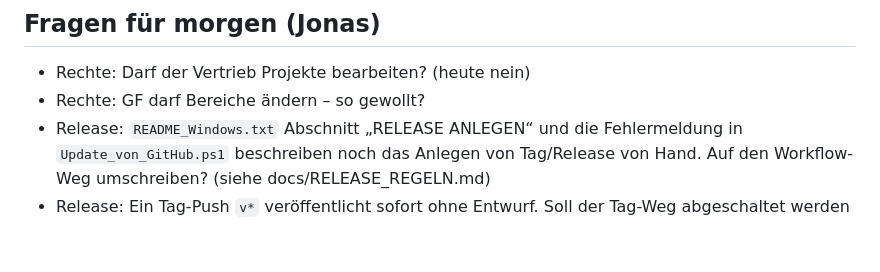
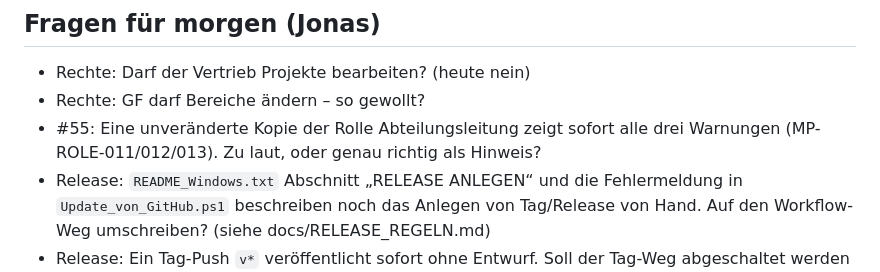
Before and after one commit to xiy12345678910-lab/Produktionsplanung, a Markdown page: docs/NACHTPLAN.md, the part around the change. Drawn GitHub-style; blank space fills up the shorter version.

Commit message:
Nachtplan: Frage zu #55-Warnungen
Co-Authored-By: Claude Opus 5.5 <noreply@anthropic.com>
Claude-Session: https://claude.ai/code/session_017S9aA2vaZJnFGrFFwVWeMp

```diff
--- a/docs/NACHTPLAN.md
+++ b/docs/NACHTPLAN.md
@@ -33,6 +33,7 @@ Auftrag (Jonas, 08.10. abends): über Nacht selbständig an #73, #55, #51, #52 a
 ## Fragen für morgen (Jonas)
 - Rechte: Darf der Vertrieb Projekte bearbeiten? (heute nein)
 - Rechte: GF darf Bereiche ändern – so gewollt?
+- #55: Eine unveränderte Kopie der Rolle Abteilungsleitung zeigt sofort alle drei Warnungen (MP-ROLE-011/012/013). Zu laut, oder genau richtig als Hinweis?
 - Release: `README_Windows.txt` Abschnitt „RELEASE ANLEGEN“ und die Fehlermeldung in `Update_von_GitHub.ps1` beschreiben noch das Anlegen von Tag/Release von Hand. Auf den Workflow-Weg umschreiben? (siehe docs/RELEASE_REGELN.md)
 - Release: Ein Tag-Push `v*` veröffentlicht sofort ohne Entwurf. Soll der Tag-Weg abgeschaltet werden (nur noch manueller Lauf → Entwurf)?
 - Release: Der Schritt „checked assets“ prüft nichts, und die komplette RELEASE_NOTES.txt (83 KB) wird Release-Text. Kürzen auf den obersten Abschnitt?
```
